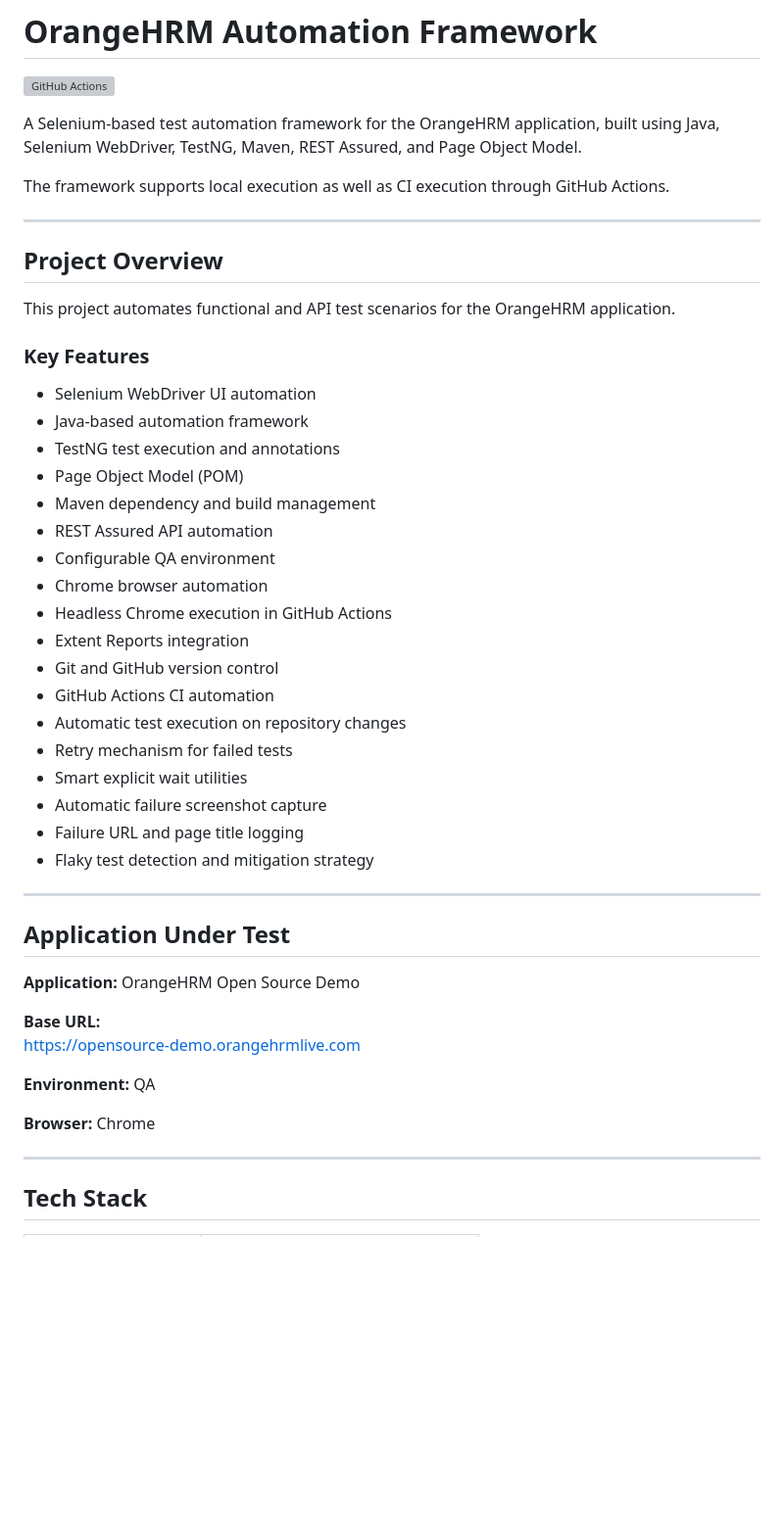
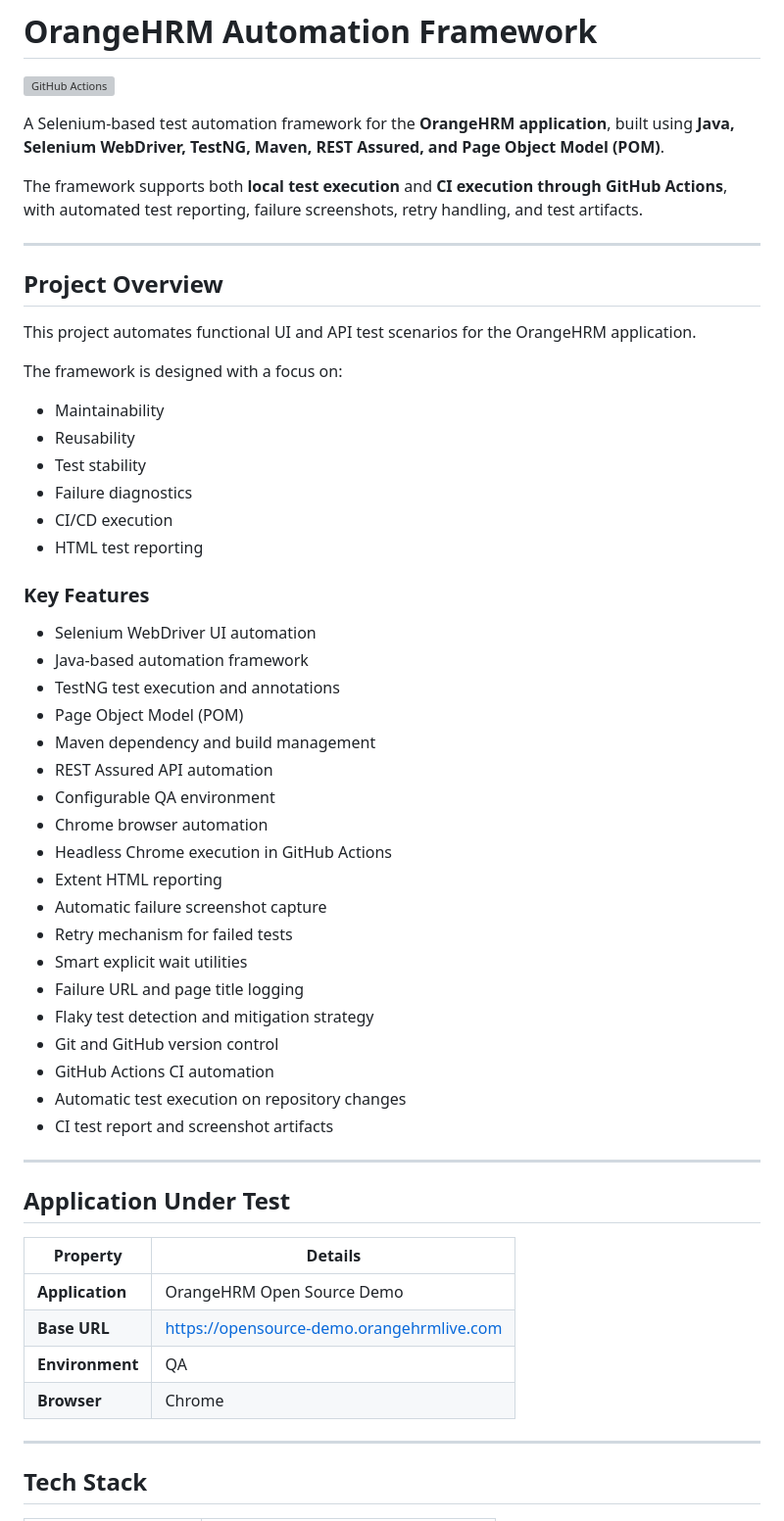
Before and after one commit to anupwasakeqa/orangehrm-automation, a Markdown page: README.md, the part around one of its changes. Shown at 98% size. GitHub-like rendering; blank space fills up the shorter version; grey boxes are pictures that could not be loaded.

Commit message:
Update README with project documentation
Enhanced README with improved clarity and formatting for key features, framework design, and CI/CD details.

```diff
--- a/README.md
+++ b/README.md
@@ -2,49 +2,57 @@
 
 [![GitHub Actions](https://github.com/anupwasakeqa/orangehrm-automation/actions/workflows/orangehrm-tests.yml/badge.svg)](https://github.com/anupwasakeqa/orangehrm-automation/actions)
 
-A Selenium-based test automation framework for the OrangeHRM application, built using Java, Selenium WebDriver, TestNG, Maven, REST Assured, and Page Object Model.
+A Selenium-based test automation framework for the **OrangeHRM application**, built using **Java, Selenium WebDriver, TestNG, Maven, REST Assured, and Page Object Model (POM)**.
 
-The framework supports local execution as well as CI execution through GitHub Actions.
+The framework supports both **local test execution** and **CI execution through GitHub Actions**, with automated test reporting, failure screenshots, retry handling, and test artifacts.
 
 ---
 
 ## Project Overview
 
-This project automates functional and API test scenarios for the OrangeHRM application.
+This project automates functional UI and API test scenarios for the OrangeHRM application.
+
+The framework is designed with a focus on:
+
+* Maintainability
+* Reusability
+* Test stability
+* Failure diagnostics
+* CI/CD execution
+* HTML test reporting
 
 ### Key Features
 
-- Selenium WebDriver UI automation
-- Java-based automation framework
-- TestNG test execution and annotations
-- Page Object Model (POM)
-- Maven dependency and build management
-- REST Assured API automation
-- Configurable QA environment
-- Chrome browser automation
-- Headless Chrome execution in GitHub Actions
-- Extent Reports integration
-- Git and GitHub version control
-- GitHub Actions CI automation
-- Automatic test execution on repository changes
-- Retry mechanism for failed tests
-- Smart explicit wait utilities
-- Automatic failure screenshot capture
-- Failure URL and page title logging
-- Flaky test detection and mitigation strategy
+* Selenium WebDriver UI automation
+* Java-based automation framework
+* TestNG test execution and annotations
+* Page Object Model (POM)
+* Maven dependency and build management
+* REST Assured API automation
+* Configurable QA environment
+* Chrome browser automation
+* Headless Chrome execution in GitHub Actions
+* Extent HTML reporting
+* Automatic failure screenshot capture
+* Retry mechanism for failed tests
+* Smart explicit wait utilities
+* Failure URL and page title logging
+* Flaky test detection and mitigation strategy
+* Git and GitHub version control
+* GitHub Actions CI automation
+* Automatic test execution on repository changes
+* CI test report and screenshot artifacts
 
 ---
 
 ## Application Under Test
 
-**Application:** OrangeHRM Open Source Demo
-
-**Base URL:**
-https://opensource-demo.orangehrmlive.com
-
-**Environment:** QA
-
-**Browser:** Chrome
+| Property        | Details                                   |
+| --------------- | ----------------------------------------- |
+| **Application** | OrangeHRM Open Source Demo                |
+| **Base URL**    | https://opensource-demo.orangehrmlive.com |
+| **Environment** | QA                                        |
+| **Browser**     | Chrome                                    |
 
 ---
 
```
Also changed, not shown: other parts of README.md (+239 -48 lines).
